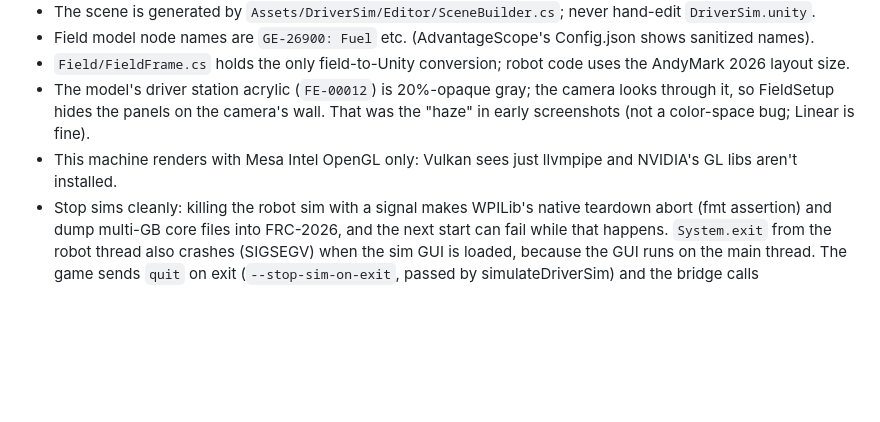
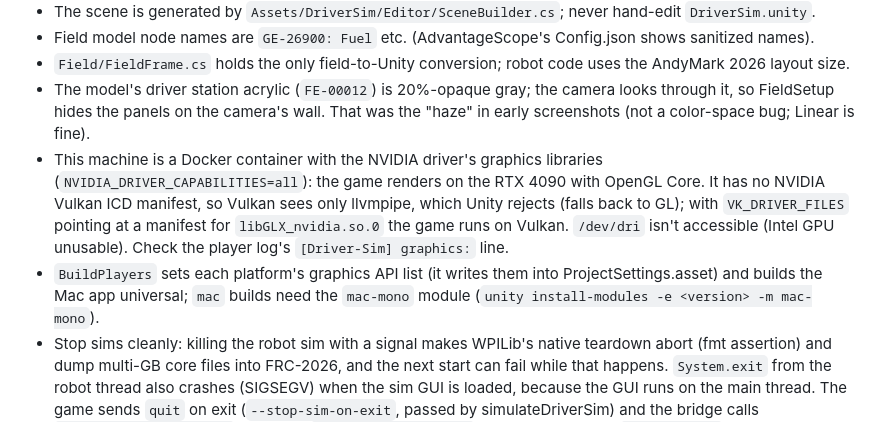
Before and after one commit to team5735/Fieldrunner, a Markdown page: CLAUDE.md, the part around the change. Rendered like a GitHub page; blank space fills up the shorter version.

```diff
--- a/CLAUDE.md
+++ b/CLAUDE.md
@@ -59,7 +59,13 @@ the user's display; `probeDriverSim` (see README) checks a running sim from the
 - `Field/FieldFrame.cs` holds the only field-to-Unity conversion; robot code uses the AndyMark 2026 layout size.
 - The model's driver station acrylic (`FE-00012`) is 20%-opaque gray; the camera looks through it, so FieldSetup hides
   the panels on the camera's wall. That was the "haze" in early screenshots (not a color-space bug; Linear is fine).
-- This machine renders with Mesa Intel OpenGL only: Vulkan sees just llvmpipe and NVIDIA's GL libs aren't installed.
+- This machine is a Docker container with the NVIDIA driver's graphics libraries (`NVIDIA_DRIVER_CAPABILITIES=all`): the
+  game renders on the RTX 4090 with OpenGL Core. It has no NVIDIA Vulkan ICD manifest, so Vulkan sees only llvmpipe,
+  which Unity rejects (falls back to GL); with `VK_DRIVER_FILES` pointing at a manifest for `libGLX_nvidia.so.0` the
+  game runs on Vulkan. `/dev/dri` isn't accessible (Intel GPU unusable). Check the player log's `[Driver-Sim] graphics:`
+  line.
+- `BuildPlayers` sets each platform's graphics API list (it writes them into ProjectSettings.asset) and builds the Mac
+  app universal; `mac` builds need the `mac-mono` module (`unity install-modules -e <version> -m mac-mono`).
 - Stop sims cleanly: killing the robot sim with a signal makes WPILib's native teardown abort (fmt assertion) and dump
   multi-GB core files into FRC-2026, and the next start can fail while that happens. `System.exit` from the robot
   thread also crashes (SIGSEGV) when the sim GUI is loaded, because the GUI runs on the main thread. The game sends
```
Also changed, not shown: README.md (+18 -4 lines), docs/screenshots/README.md (+1 -0 lines), docs/screenshots/15-gpu-nvidia-rtx4090-opengl.jpg (added), 7 other files.
